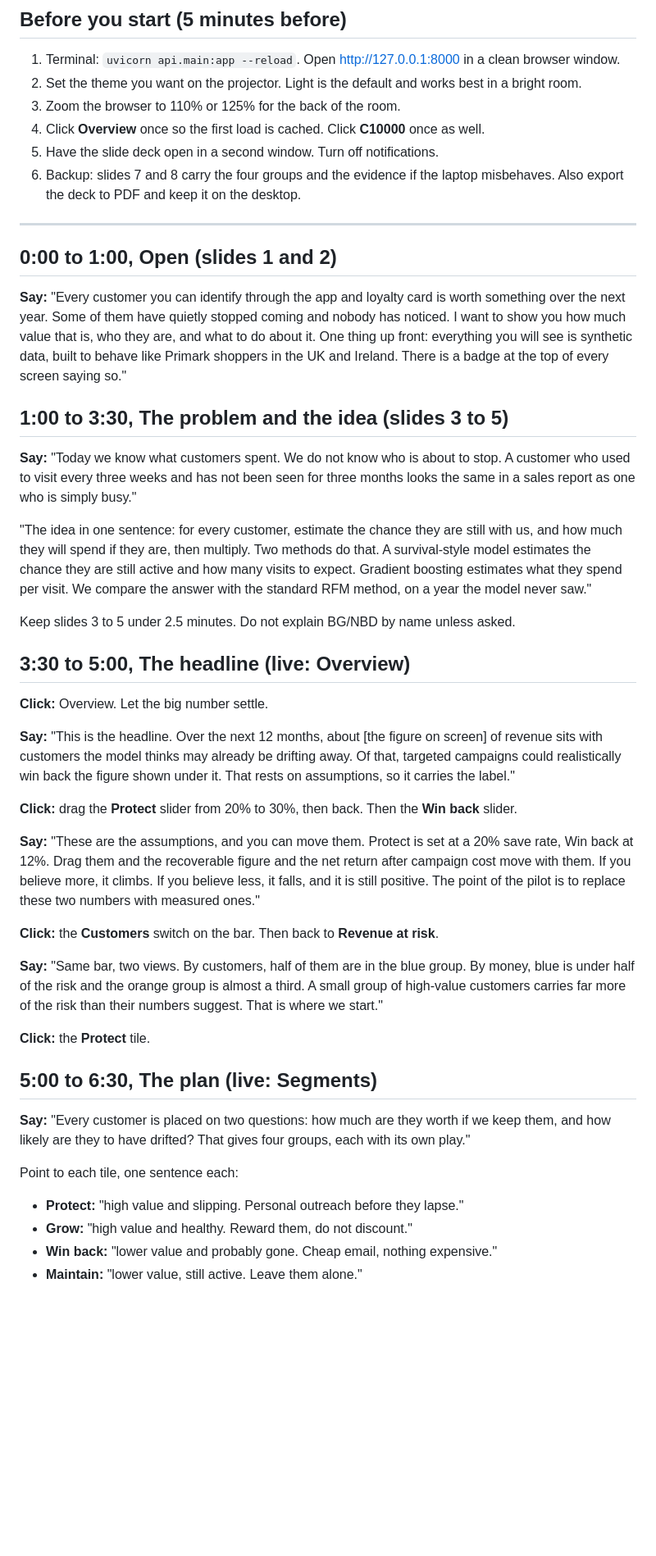
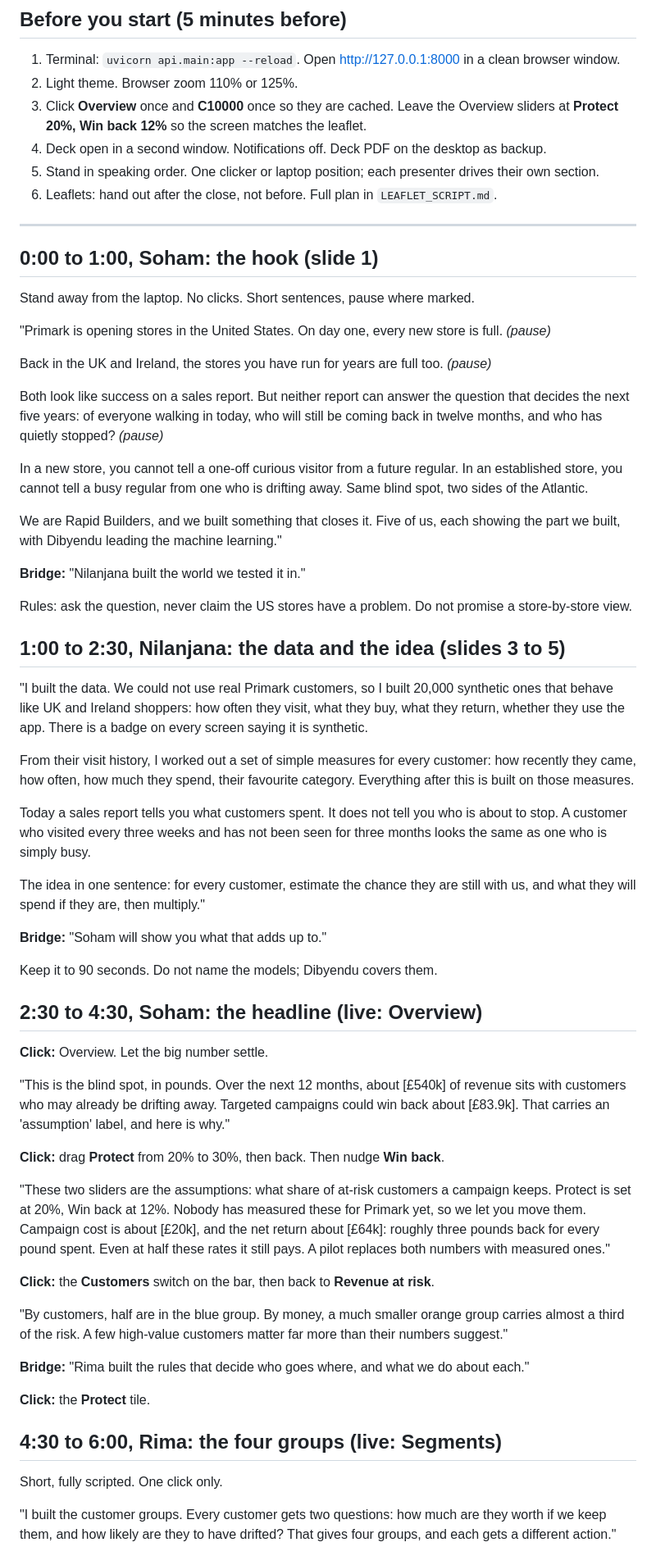
Before and after one commit to inloopsoham/primark-clv, a Markdown page: DEMO_SCRIPT.md, the part around one of its changes. Shown at 82% size. Rendered like a GitHub page; blank space fills up the shorter version.

```diff
--- a/DEMO_SCRIPT.md
+++ b/DEMO_SCRIPT.md
@@ -29,55 +50,67 @@ If you are running long, drop the Loyalty section to 60 seconds (just the slider
 ## Before you start (5 minutes before)
 
 1. Terminal: `uvicorn api.main:app --reload`. Open http://127.0.0.1:8000 in a clean browser window.
-2. Set the theme you want on the projector. Light is the default and works best in a bright room.
-3. Zoom the browser to 110% or 125% for the back of the room.
-4. Click **Overview** once so the first load is cached. Click **C10000** once as well.
-5. Have the slide deck open in a second window. Turn off notifications.
-6. Backup: slides 7 and 8 carry the four groups and the evidence if the laptop misbehaves. Also export the deck to PDF and keep it on the desktop.
+2. Light theme. Browser zoom 110% or 125%.
+3. Click **Overview** once and **C10000** once so they are cached. Leave the Overview sliders at **Protect 20%, Win back 12%** so the screen matches the leaflet.
+4. Deck open in a second window. Notifications off. Deck PDF on the desktop as backup.
+5. Stand in speaking order. One clicker or laptop position; each presenter drives their own section.
+6. Leaflets: hand out after the close, not before. Full plan in `LEAFLET_SCRIPT.md`.
 
 ---
 
-## 0:00 to 1:00, Open (slides 1 and 2)
+## 0:00 to 1:00, Soham: the hook (slide 1)
 
-**Say:**
-"Every customer you can identify through the app and loyalty card is worth something over the next year. Some of them have quietly stopped coming and nobody has noticed. I want to show you how much value that is, who they are, and what to do about it. One thing up front: everything you will see is synthetic data, built to behave like Primark shoppers in the UK and Ireland. There is a badge at the top of every screen saying so."
+Stand away from the laptop. No clicks. Short sentences, pause where marked.
 
-## 1:00 to 3:30, The problem and the idea (slides 3 to 5)
+"Primark is opening stores in the United States. On day one, every new store is full. *(pause)*
 
-**Say:**
-"Today we know what customers spent. We do not know who is about to stop. A customer who used to visit every three weeks and has not been seen for three months looks the same in a sales report as one who is simply busy."
+Back in the UK and Ireland, the stores you have run for years are full too. *(pause)*
 
-"The idea in one sentence: for every customer, estimate the chance they are still with us, and how much they will spend if they are, then multiply. Two methods do that. A survival-style model estimates the chance they are still active and how many visits to expect. Gradient boosting estimates what they spend per visit. We compare the answer with the standard RFM method, on a year the model never saw."
+Both look like success on a sales report. But neither report can answer the question that decides the next five years: of everyone walking in today, who will still be coming back in twelve months, and who has quietly stopped? *(pause)*
 
-Keep slides 3 to 5 under 2.5 minutes. Do not explain BG/NBD by name unless asked.
+In a new store, you cannot tell a one-off curious visitor from a future regular. In an established store, you cannot tell a busy regular from one who is drifting away. Same blind spot, two sides of the Atlantic.
 
-## 3:30 to 5:00, The headline (live: Overview)
+We are Rapid Builders, and we built something that closes it. Five of us, each showing the part we built, with Dibyendu leading the machine learning."
+
+**Bridge:** "Nilanjana built the world we tested it in."
+
+Rules: ask the question, never claim the US stores have a problem. Do not promise a store-by-store view.
+
+## 1:00 to 2:30, Nilanjana: the data and the idea (slides 3 to 5)
+
+"I built the data. We could not use real Primark customers, so I built 20,000 synthetic ones that behave like UK and Ireland shoppers: how often they visit, what they buy, what they return, whether they use the app. There is a badge on every screen saying it is synthetic.
+
+From their visit history, I worked out a set of simple measures for every customer: how recently they came, how often, how much they spend, their favourite category. Everything after this is built on those measures.
+
+Today a sales report tells you what customers spent. It does not tell you who is about to stop. A customer who visited every three weeks and has not been seen for three months looks the same as one who is simply busy.
+
+The idea in one sentence: for every customer, estimate the chance they are still with us, and what they will spend if they are, then multiply."
+
+**Bridge:** "Soham will show you what that adds up to."
+
+Keep it to 90 seconds. Do not name the models; Dibyendu covers them.
+
+## 2:30 to 4:30, Soham: the headline (live: Overview)
 
 **Click:** Overview. Let the big number settle.
 
-**Say:**
-"This is the headline. Over the next 12 months, about [the figure on screen] of revenue sits with customers the model thinks may already be drifting away. Of that, targeted campaigns could realistically win back the figure shown under it. That rests on assumptions, so it carries the label."
+"This is the blind spot, in pounds. Over the next 12 months, about [£540k] of revenue sits with customers who may already be drifting away. Targeted campaigns could win back about [£83.9k]. That carries an 'assumption' label, and here is why."
 
-**Click:** drag the **Protect** slider from 20% to 30%, then back. Then the **Win back** slider.
+**Click:** drag **Protect** from 20% to 30%, then back. Then nudge **Win back**.
 
-**Say:**
-"These are the assumptions, and you can move them. Protect is set at a 20% save rate, Win back at 12%. Drag them and the recoverable figure and the net return after campaign cost move with them. If you believe more, it climbs. If you believe less, it falls, and it is still positive. The point of the pilot is to replace these two numbers with measured ones."
+"These two sliders are the assumptions: what share of at-risk customers a campaign keeps. Protect is set at 20%, Win back at 12%. Nobody has measured these for Primark yet, so we let you move them. Campaign cost is about [£20k], and the net return about [£64k]: roughly three pounds back for every pound spent. Even at half these rates it still pays. A pilot replaces both numbers with measured ones."
 
-**Click:** the **Customers** switch on the bar. Then back to **Revenue at risk**.
+**Click:** the **Customers** switch on the bar, then back to **Revenue at risk**.
 
-**Say:**
-"Same bar, two views. By customers, half of them are in the blue group. By money, blue is under half of the risk and the orange group is almost a third. A small group of high-value customers carries far more of the risk than their numbers suggest. That is where we start."
+"By customers, half are in the blue group. By money, a much smaller orange group carries almost a third of the risk. A few high-value customers matter far more than their numbers suggest."
+
+**Bridge:** "Rima built the rules that decide who goes where, and what we do about each."
 
 **Click:** the **Protect** tile.
 
-## 5:00 to 6:30, The plan (live: Segments)
+## 4:30 to 6:00, Rima: the four groups (live: Segments)
 
-**Say:**
-"Every customer is placed on two questions: how much are they worth if we keep them, and how likely are they to have drifted? That gives four groups, each with its own play."
+Short, fully scripted. One click only.
 
-Point to each tile, one sentence each:
-- **Protect:** "high value and slipping. Personal outreach before they lapse."
-- **Grow:** "high value and healthy. Reward them, do not discount."
-- **Win back:** "lower value and probably gone. Cheap email, nothing expensive."
-- **Maintain:** "lower value, still active. Leave them alone."
+"I built the customer groups. Every customer gets two questions: how much are they worth if we keep them, and how likely are they to have drifted? That gives four groups, and each gets a different action."
 
```
Also changed, not shown: other parts of DEMO_SCRIPT.md (+120 -84 lines).
